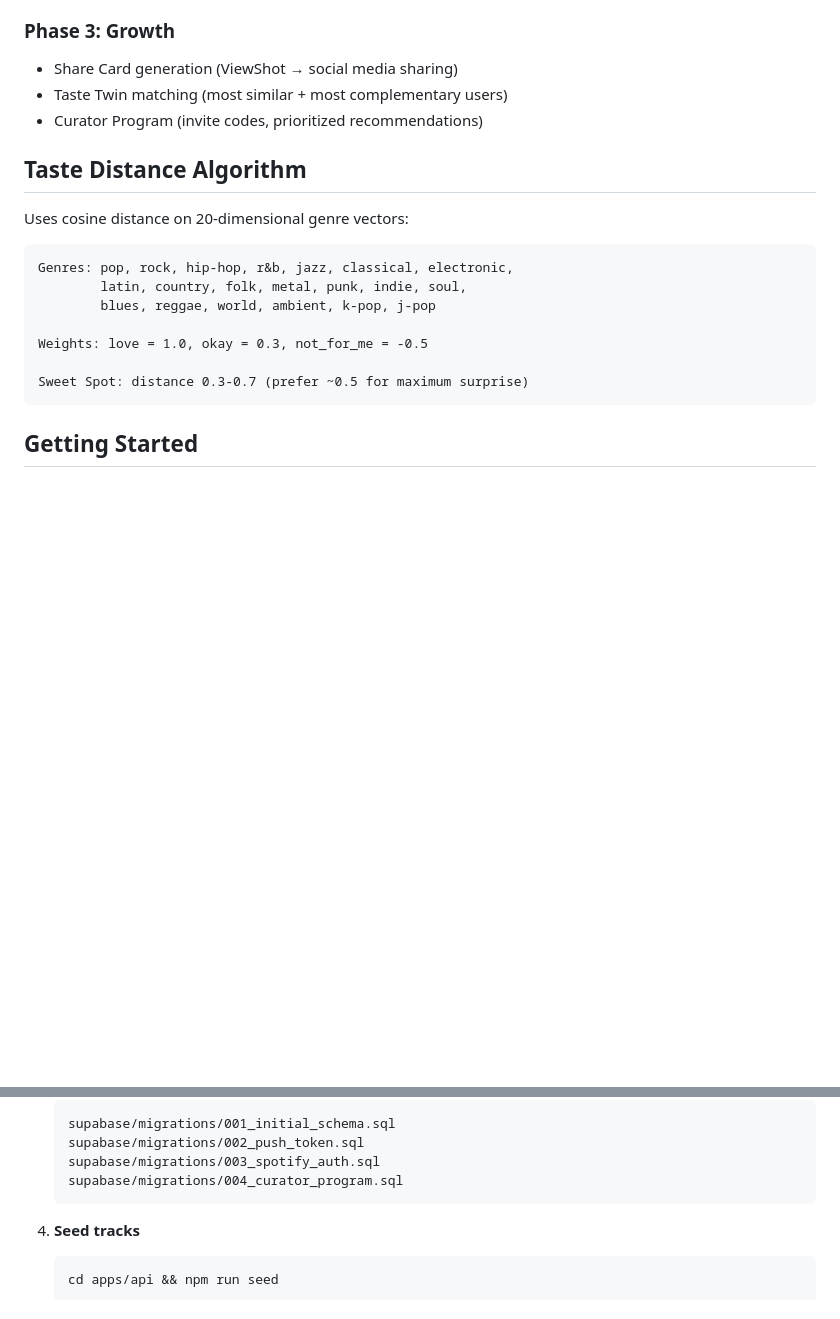
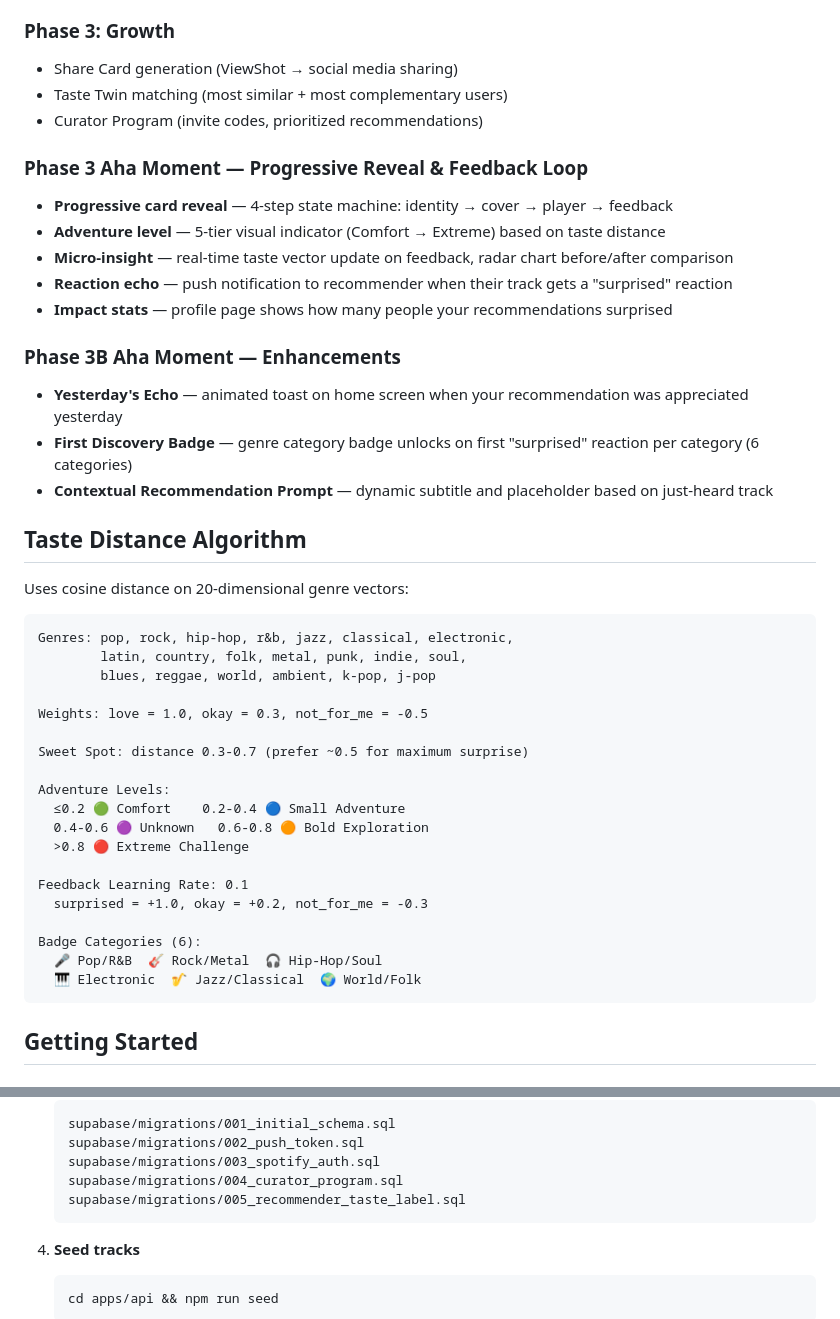
Before and after one commit to calculate1024/Taste-Roulette, a Markdown page: README.md, 2 parts joined by grey strips. Rendered like a GitHub page; blank space fills up the shorter version.

Commit message:
docs: update README with Phase 3/3B features, testing section, and algorithm details
Co-Authored-By: Claude Opus 4.6 <noreply@anthropic.com>

````diff
--- a/README.md
+++ b/README.md
@@ -82,6 +82,18 @@ taste-roulette/
 - Taste Twin matching (most similar + most complementary users)
 - Curator Program (invite codes, prioritized recommendations)
 
+### Phase 3 Aha Moment — Progressive Reveal & Feedback Loop
+- **Progressive card reveal** — 4-step state machine: identity → cover → player → feedback
+- **Adventure level** — 5-tier visual indicator (Comfort → Extreme) based on taste distance
+- **Micro-insight** — real-time taste vector update on feedback, radar chart before/after comparison
+- **Reaction echo** — push notification to recommender when their track gets a "surprised" reaction
+- **Impact stats** — profile page shows how many people your recommendations surprised
+
+### Phase 3B Aha Moment — Enhancements
+- **Yesterday's Echo** — animated toast on home screen when your recommendation was appreciated yesterday
+- **First Discovery Badge** — genre category badge unlocks on first "surprised" reaction per category (6 categories)
+- **Contextual Recommendation Prompt** — dynamic subtitle and placeholder based on just-heard track
+
 ## Taste Distance Algorithm
 
 Uses cosine distance on 20-dimensional genre vectors:
@@ -94,6 +106,18 @@ Genres: pop, rock, hip-hop, r&b, jazz, classical, electronic,
 Weights: love = 1.0, okay = 0.3, not_for_me = -0.5
 
 Sweet Spot: distance 0.3-0.7 (prefer ~0.5 for maximum surprise)
+
+Adventure Levels:
+  ≤0.2 🟢 Comfort    0.2-0.4 🔵 Small Adventure
+  0.4-0.6 🟣 Unknown   0.6-0.8 🟠 Bold Exploration
+  >0.8 🔴 Extreme Challenge
+
+Feedback Learning Rate: 0.1
+  surprised = +1.0, okay = +0.2, not_for_me = -0.3
+
+Badge Categories (6):
+  🎤 Pop/R&B  🎸 Rock/Metal  🎧 Hip-Hop/Soul
+  🎹 Electronic  🎷 Jazz/Classical  🌍 World/Folk
 ```
 
 ## Getting Started
@@ -145,6 +169,7 @@ Sweet Spot: distance 0.3-0.7 (prefer ~0.5 for maximum surprise)
    supabase/migrations/002_push_token.sql
    supabase/migrations/003_spotify_auth.sql
    supabase/migrations/004_curator_program.sql
+   supabase/migrations/005_recommender_taste_label.sql
    ```
 
 4. **Seed tracks**
````
Also changed, not shown: other parts of README.md (+17 -1 lines).
